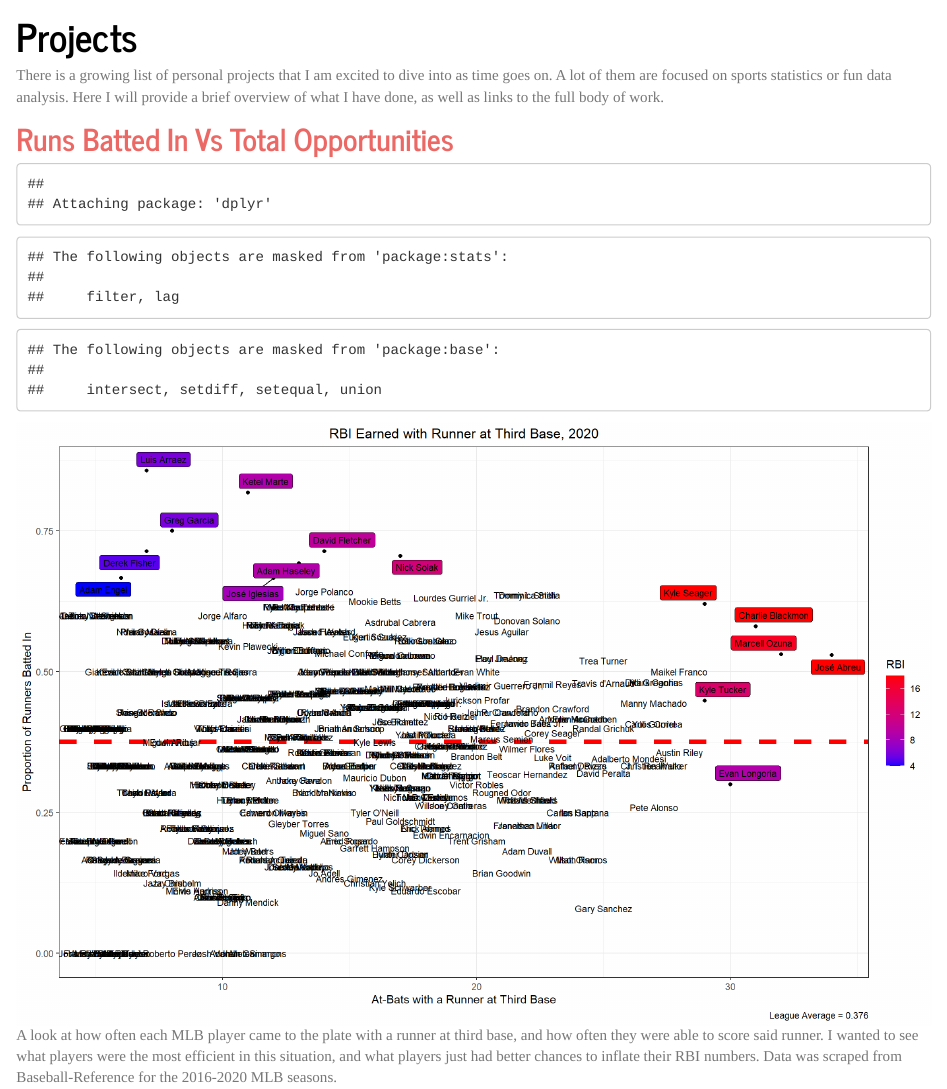
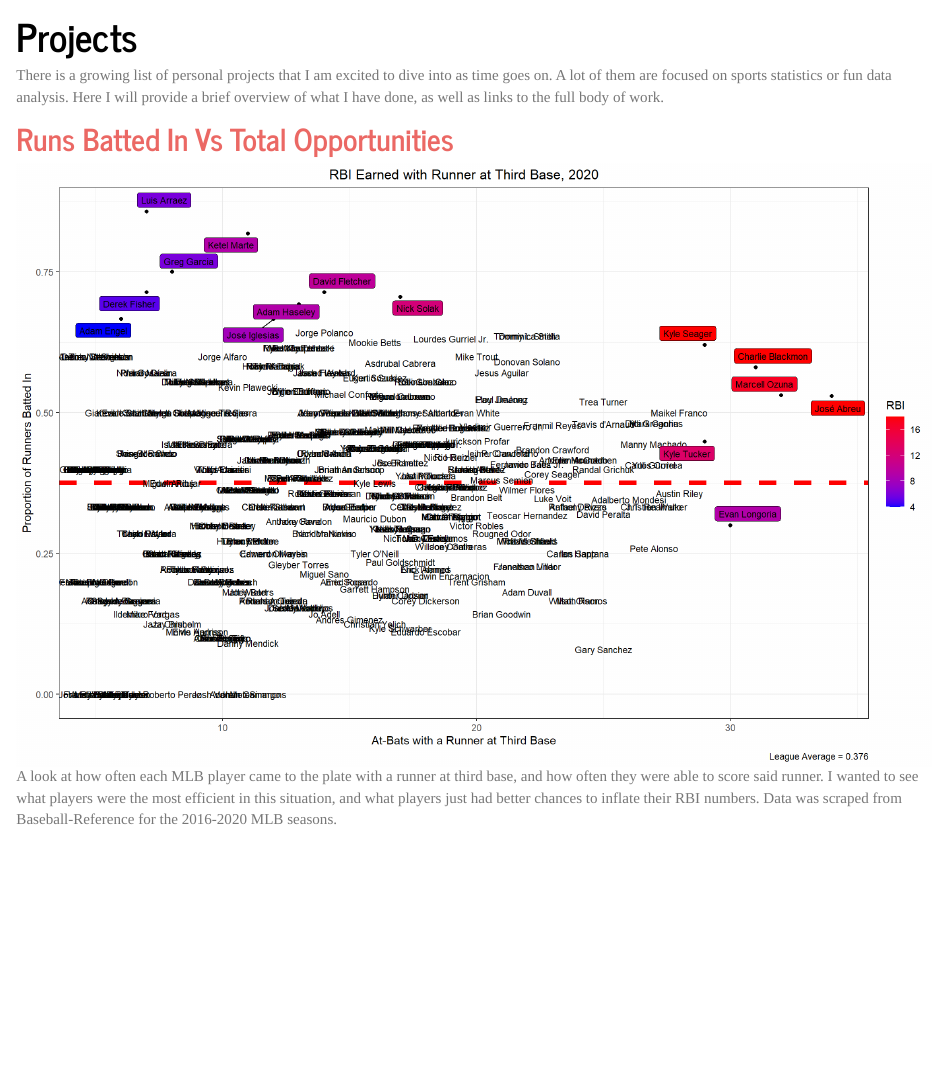
Before and after one commit to tdpotter58/tdpotter58.github.io, an R Markdown document (projects.Rmd): the page in a window 1100 px wide, from 70 px down. The pictures show the output file projects.html that the author committed with the source, opened offline; library style sheets and scripts come from the installed R packages.

Commit message:
Removed messages from r chunk

````diff
--- a/projects.Rmd
+++ b/projects.Rmd
@@ -6,7 +6,7 @@ There is a growing list of personal projects that I am excited to dive into as t
 
 ## [Runs Batted In Vs Total Opportunities](https://github.com/tdpotter58/rbis-per-opportunity)
 
-```{r libraries, echo = FALSE, warning=FALSE}
+```{r libraries, echo = FALSE, warning=FALSE, message=FALSE}
 library(dplyr)
 library(tidyr)
 library(knitr)
````
Also changed, not shown: projects.html, projects_files/figure-html/pitching-1.png, projects_files/figure-html/rbi1-1.png.
